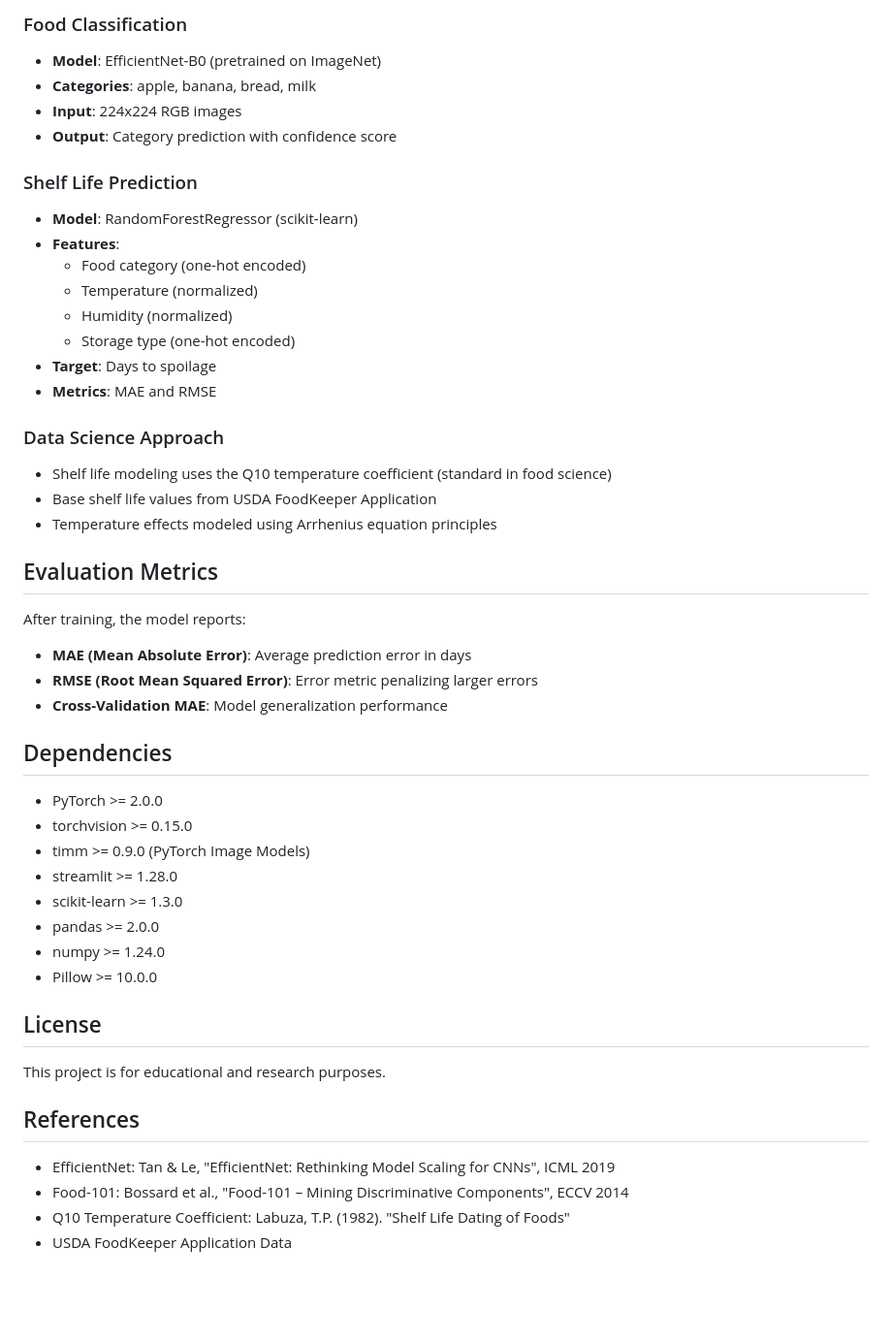
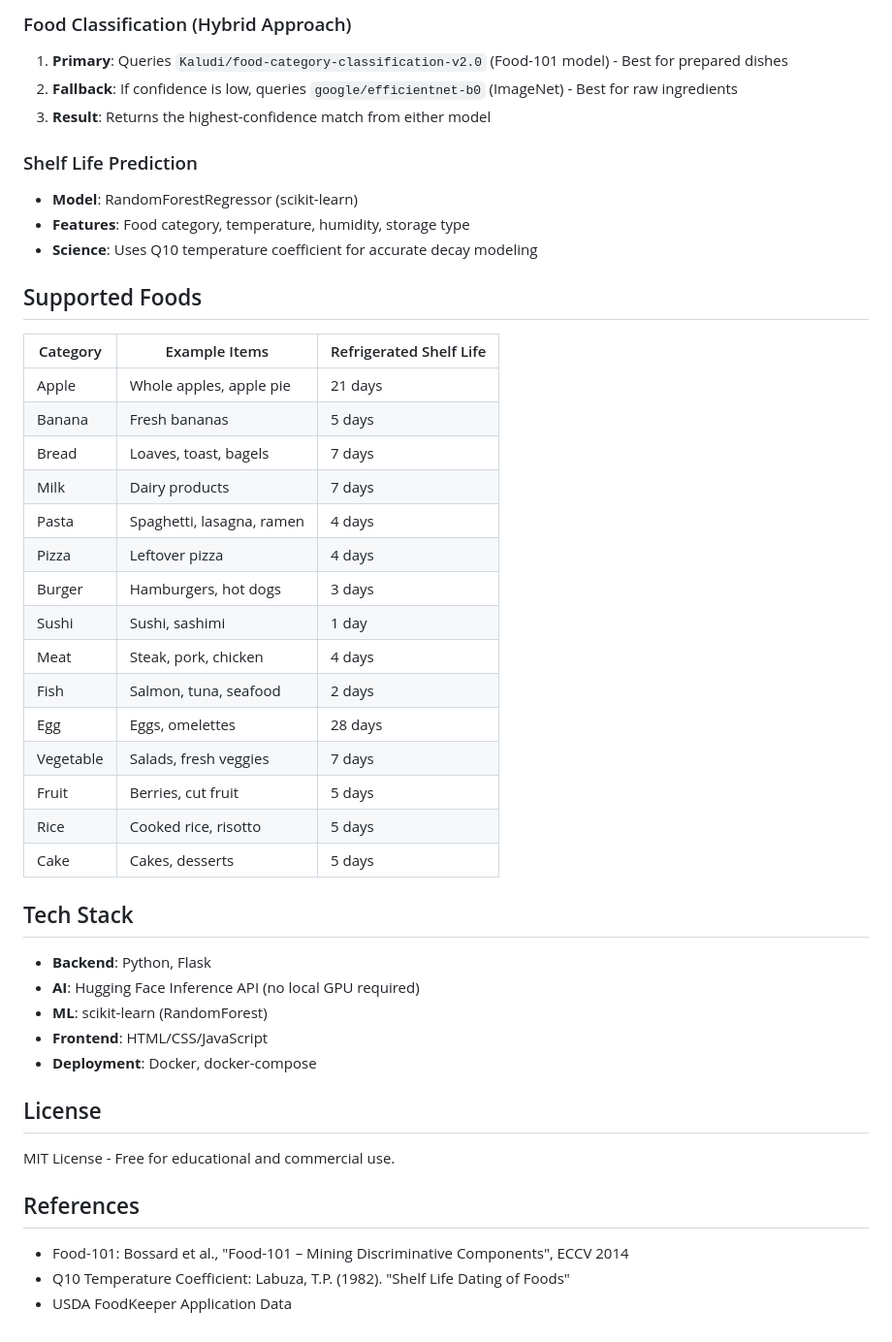
Before and after one commit to itsmehmaaz/AI-Food-Spoilage-Estimator, a Markdown page: README.md, the part around one of its changes. Shown at 97% size. Drawn GitHub-style; blank space fills up the shorter version.

Commit message:
Rename project and improve README content
Updated project name and enhanced feature descriptions in README.

```diff
--- a/README.md
+++ b/README.md
@@ -87,50 +83,48 @@ Shelf Life Predictor/
 
-### Food Classification
-- **Model**: EfficientNet-B0 (pretrained on ImageNet)
-- **Categories**: apple, banana, bread, milk
-- **Input**: 224x224 RGB images
-- **Output**: Category prediction with confidence score
+### Food Classification (Hybrid Approach)
+1. **Primary**: Queries `Kaludi/food-category-classification-v2.0` (Food-101 model) - Best for prepared dishes
+2. **Fallback**: If confidence is low, queries `google/efficientnet-b0` (ImageNet) - Best for raw ingredients
+3. **Result**: Returns the highest-confidence match from either model
 
 ### Shelf Life Prediction
 - **Model**: RandomForestRegressor (scikit-learn)
-- **Features**:
-  - Food category (one-hot encoded)
-  - Temperature (normalized)
-  - Humidity (normalized)
-  - Storage type (one-hot encoded)
-- **Target**: Days to spoilage
-- **Metrics**: MAE and RMSE
+- **Features**: Food category, temperature, humidity, storage type
+- **Science**: Uses Q10 temperature coefficient for accurate decay modeling
 
-### Data Science Approach
-- Shelf life modeling uses the Q10 temperature coefficient (standard in food science)
-- Base shelf life values from USDA FoodKeeper Application
-- Temperature effects modeled using Arrhenius equation principles
+## Supported Foods
 
-## Evaluation Metrics
+| Category | Example Items | Refrigerated Shelf Life |
+|----------|---------------|-------------------------|
+| Apple | Whole apples, apple pie | 21 days |
+| Banana | Fresh bananas | 5 days |
+| Bread | Loaves, toast, bagels | 7 days |
+| Milk | Dairy products | 7 days |
+| Pasta | Spaghetti, lasagna, ramen | 4 days |
+| Pizza | Leftover pizza | 4 days |
+| Burger | Hamburgers, hot dogs | 3 days |
+| Sushi | Sushi, sashimi | 1 day |
+| Meat | Steak, pork, chicken | 4 days |
+| Fish | Salmon, tuna, seafood | 2 days |
+| Egg | Eggs, omelettes | 28 days |
+| Vegetable | Salads, fresh veggies | 7 days |
+| Fruit | Berries, cut fruit | 5 days |
+| Rice | Cooked rice, risotto | 5 days |
+| Cake | Cakes, desserts | 5 days |
 
-After training, the model reports:
-- **MAE (Mean Absolute Error)**: Average prediction error in days
-- **RMSE (Root Mean Squared Error)**: Error metric penalizing larger errors
-- **Cross-Validation MAE**: Model generalization performance
+## Tech Stack
 
-## Dependencies
-
-- PyTorch >= 2.0.0
-- torchvision >= 0.15.0
-- timm >= 0.9.0 (PyTorch Image Models)
-- streamlit >= 1.28.0
-- scikit-learn >= 1.3.0
-- pandas >= 2.0.0
-- numpy >= 1.24.0
-- Pillow >= 10.0.0
+- **Backend**: Python, Flask
+- **AI**: Hugging Face Inference API (no local GPU required)
+- **ML**: scikit-learn (RandomForest)
+- **Frontend**: HTML/CSS/JavaScript
+- **Deployment**: Docker, docker-compose
 
 ## License
 
-This project is for educational and research purposes.
+MIT License - Free for educational and commercial use.
 
 ## References
 
-- EfficientNet: Tan & Le, "EfficientNet: Rethinking Model Scaling for CNNs", ICML 2019
 - Food-101: Bossard et al., "Food-101 – Mining Discriminative Components", ECCV 2014
 - Q10 Temperature Coefficient: Labuza, T.P. (1982). "Shelf Life Dating of Foods"
 - USDA FoodKeeper Application Data
```
Also changed, not shown: other parts of README.md (+57 -61 lines).
